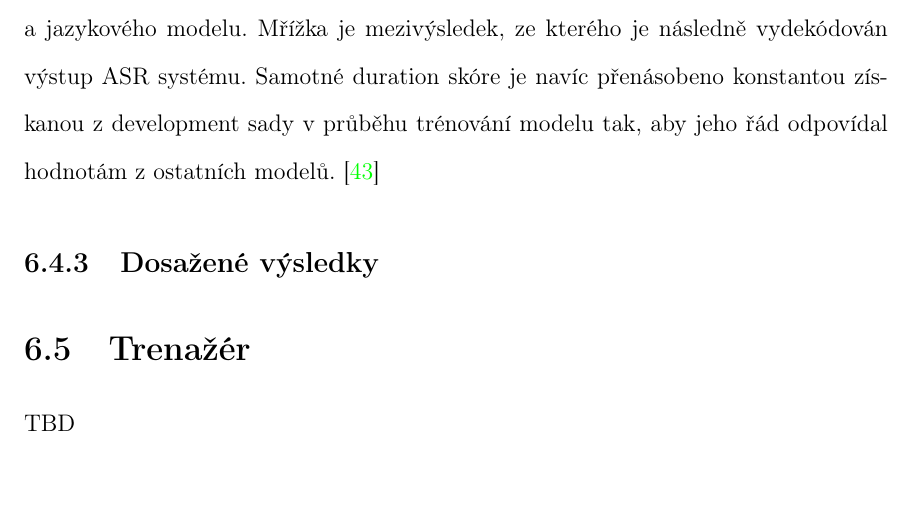
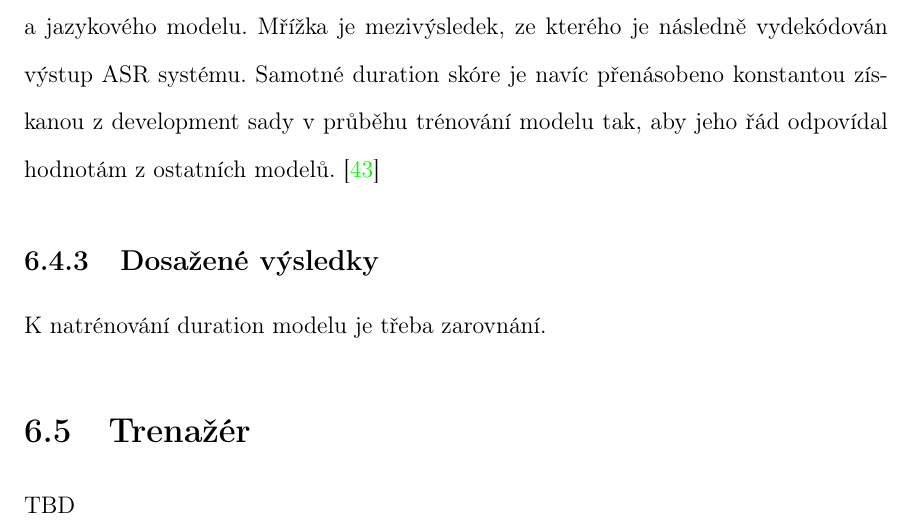
Before and after one commit to pstanisl/disertacka, a LaTeX thesis (thesis/thesis.tex, which reads thesis/ch6-realisation/04-duration_models.tex): part of page 116 of 123, cut so that both start at the same text, the shorter picture padded with empty space. Compiled offline with pdfLaTeX; a LaTeX package or settings file that is missing is left out.

Commit message:
next steps

```diff
--- a/thesis/ch6-realisation/04-duration_models.tex
+++ b/thesis/ch6-realisation/04-duration_models.tex
@@ -71,3 +71,5 @@ Samotné reskórování výstupní mřížky je realizováno přidáním $\log p
 
 \subsection{Dosažené výsledky}
 \label{chap:realisation:durationmodels:nn:softmax}
+
+K natrénování duration modelu je třeba zarovnání.
```
